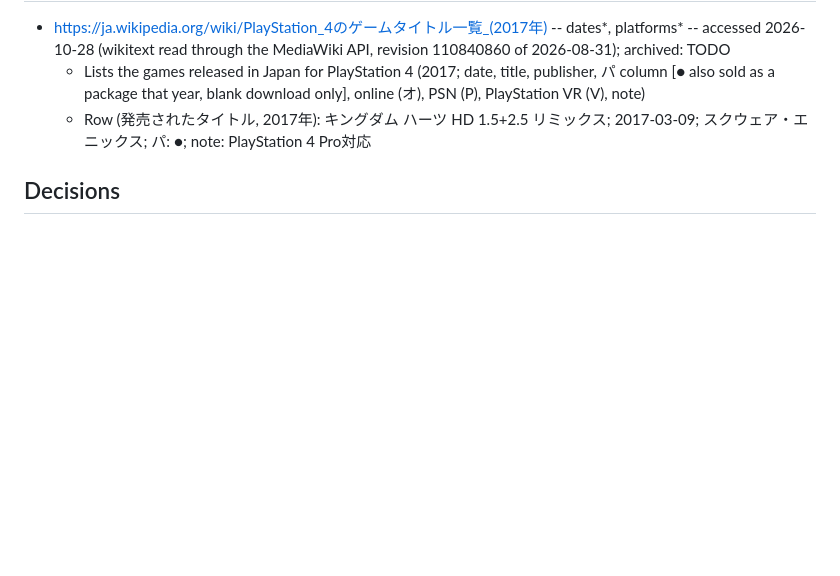
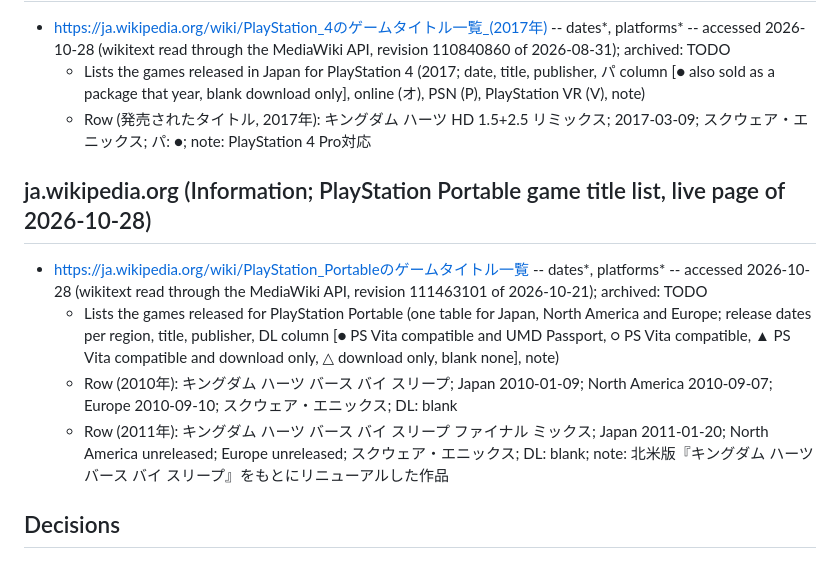
Before and after one commit to vertex-order/kingdom-hearts, a Markdown page: sources/kingdom-hearts-birth-by-sleep-2010.md, the part around the change. Rendered like a GitHub page; blank space fills up the shorter version.

Commit message:
Japanese Wikipedia PlayStation Portable game title list audited (live 2026-10-28, https://ja.wikipedia.org/wiki/PlayStation_Portableのゲームタイトル一覧, revision 111463101): section in the sources file of Birth by Sleep (and Final Mix) with the rows, dates and DL marks the list gives; no data change; audit line in the franchise file

```diff
--- a/sources/kingdom-hearts-birth-by-sleep-2010.md
+++ b/sources/kingdom-hearts-birth-by-sleep-2010.md
@@ -334,4 +334,11 @@
   - Lists the games released in Japan for PlayStation 4 (2017; date, title, publisher, パ column [● also sold as a package that year, blank download only], online (オ), PSN (P), PlayStation VR (V), note)
   - Row (発売されたタイトル, 2017年): キングダム ハーツ HD 1.5+2.5 リミックス; 2017-03-09; スクウェア・エニックス; パ: ●; note: PlayStation 4 Pro対応
 
+## ja.wikipedia.org (Information; PlayStation Portable game title list, live page of 2026-10-28)
+
+- https://ja.wikipedia.org/wiki/PlayStation_Portableのゲームタイトル一覧 -- dates*, platforms* -- accessed 2026-10-28 (wikitext read through the MediaWiki API, revision 111463101 of 2026-10-21); archived: TODO
+  - Lists the games released for PlayStation Portable (one table for Japan, North America and Europe; release dates per region, title, publisher, DL column [● PS Vita compatible and UMD Passport, ○ PS Vita compatible, ▲ PS Vita compatible and download only, △ download only, blank none], note)
+  - Row (2010年): キングダム ハーツ バース バイ スリープ; Japan 2010-01-09; North America 2010-09-07; Europe 2010-09-10; スクウェア・エニックス; DL: blank
+  - Row (2011年): キングダム ハーツ バース バイ スリープ ファイナル ミックス; Japan 2011-01-20; North America unreleased; Europe unreleased; スクウェア・エニックス; DL: blank; note: 北米版『キングダム ハーツ バース バイ スリープ』をもとにリニューアルした作品
+
 ## Decisions
```
Also changed, not shown: sources/kingdom-hearts-franchise.md (+1 -0 lines).
